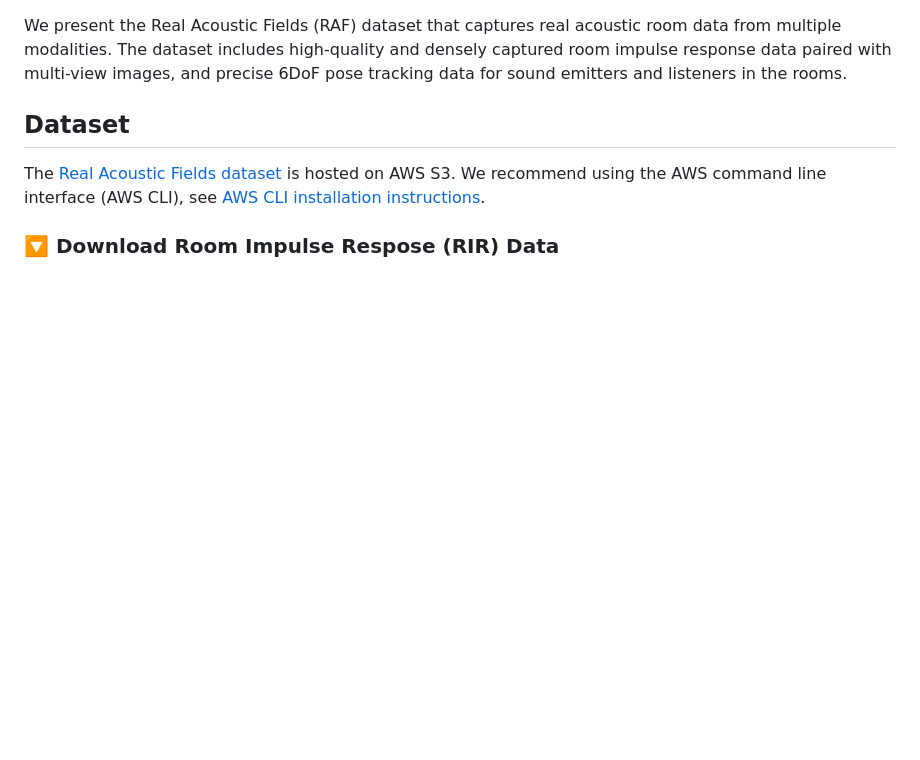
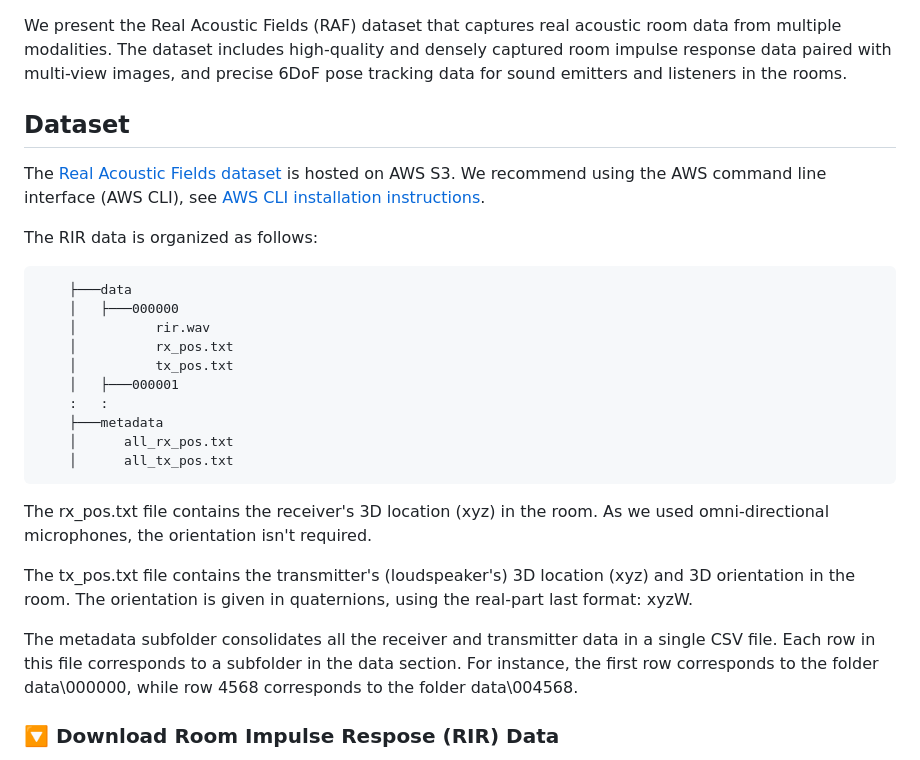
Before and after one commit to facebookresearch/real-acoustic-fields, a Markdown page: README.md, the part around one of its changes. Rendered like a GitHub page; blank space fills up the shorter version.

Commit message:
Update README.md
Added rir dataset description.

````diff
--- a/README.md
+++ b/README.md
@@ -16,4 +16,23 @@ We present the Real Acoustic Fields (RAF) dataset that captures real acoustic ro
 The [Real Acoustic Fields dataset]() is hosted on AWS S3.
 We recommend using the AWS command line interface (AWS CLI), see [AWS CLI installation instructions](https://docs.aws.amazon.com/cli/latest/userguide/getting-started-install.html).
 
+The RIR data is organized as follows:
+```
+    ├───data
+    │   ├───000000
+    │          rir.wav
+    │          rx_pos.txt
+    │          tx_pos.txt
+    │   ├───000001
+    :   :
+    ├───metadata
+    │      all_rx_pos.txt
+    │      all_tx_pos.txt
+```
+The rx_pos.txt file contains the receiver's 3D location (xyz) in the room. As we used omni-directional microphones, the orientation isn't required.
+
+The tx_pos.txt file contains the transmitter's (loudspeaker's) 3D location (xyz) and 3D orientation in the room. The orientation is given in quaternions, using the real-part last format: xyzW.
+
+The metadata subfolder consolidates all the receiver and transmitter data in a single CSV file. Each row in this file corresponds to a subfolder in the data section. For instance, the first row corresponds to the folder data\000000, while row 4568 corresponds to the folder data\004568.
+
 ### 🔽 Download Room Impulse Respose (RIR) Data
````
Also changed, not shown: other parts of README.md (+2 -0 lines).
